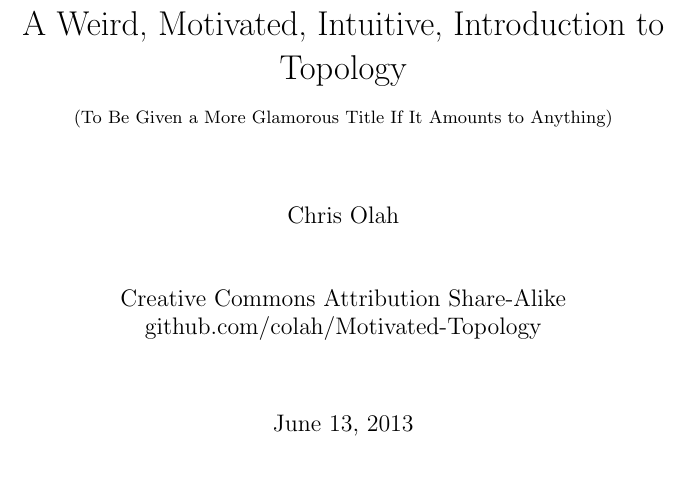
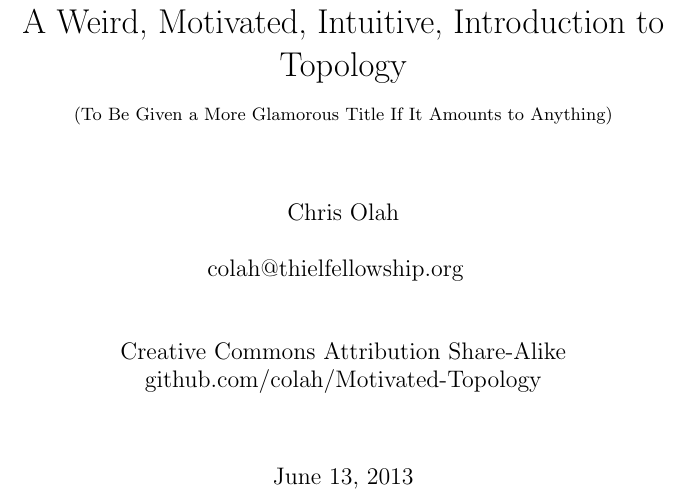
Before and after one commit to colah/Motivated-Topology, a LaTeX document (topology.tex): part of page 1 of 20, cut so that both start at the same text, the shorter picture padded with empty space. Compiled offline with pdfLaTeX.

Commit message:
Add email address.

```diff
--- a/topology.tex
+++ b/topology.tex
@@ -23,7 +23,7 @@
 \begin{document}
 
 \title{A Weird, Motivated, Intuitive, Introduction to Topology\\{\small(To Be Given a More Glamorous Title If It Amounts to Anything)}}
-\author{Chris Olah\\ $~$\\ $~$\\ Creative Commons Attribution Share-Alike \\  \href{https://github.com/colah/Motivated-Topology}{github.com/colah/Motivated-Topology}\\ $~$\\}
+\author{Chris Olah\\ $~$\\ \href{mailto:colah@thielfellowship.org}{colah@thielfellowship.org} $~$\\ $~$\\ $~$\\ Creative Commons Attribution Share-Alike \\  \href{https://github.com/colah/Motivated-Topology}{github.com/colah/Motivated-Topology}\\ $~$\\}
 
 \maketitle
 
```
